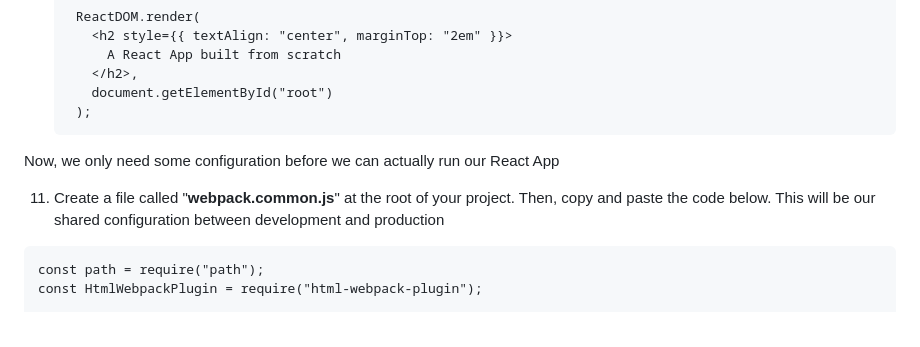
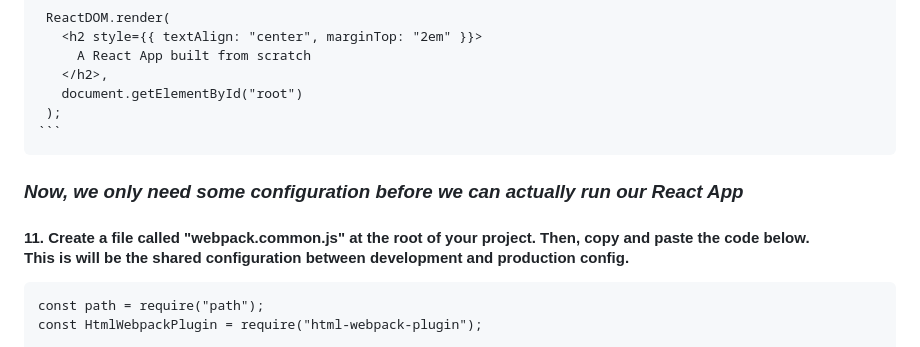
Before and after one commit to butadpj/react-manual-setup, a Markdown page: README.md, the part around the change printed below. GitHub-like rendering.

````diff
--- a/README.md
+++ b/README.md
@@ -122,9 +144,9 @@ Your project's file structure should look like this if you didn't change any nam
      );
     ```
 
-Now, we only need some configuration before we can actually run our React App
+### _Now, we only need some configuration before we can actually run our React App_
 
-11. Create a file called "**webpack.common.js**" at the root of your project. Then, copy and paste the code below. This will be our shared configuration between development and production
+#### 11. Create a file called "**webpack.common.js**" at the root of your project. Then, copy and paste the code below.<br>This is will be the shared configuration between development and production config.
 
 ```
 const path = require("path");
````
Also changed, not shown: other parts of README.md (+103 -74 lines), readme-images/test-script.png (added), 1 other file.
